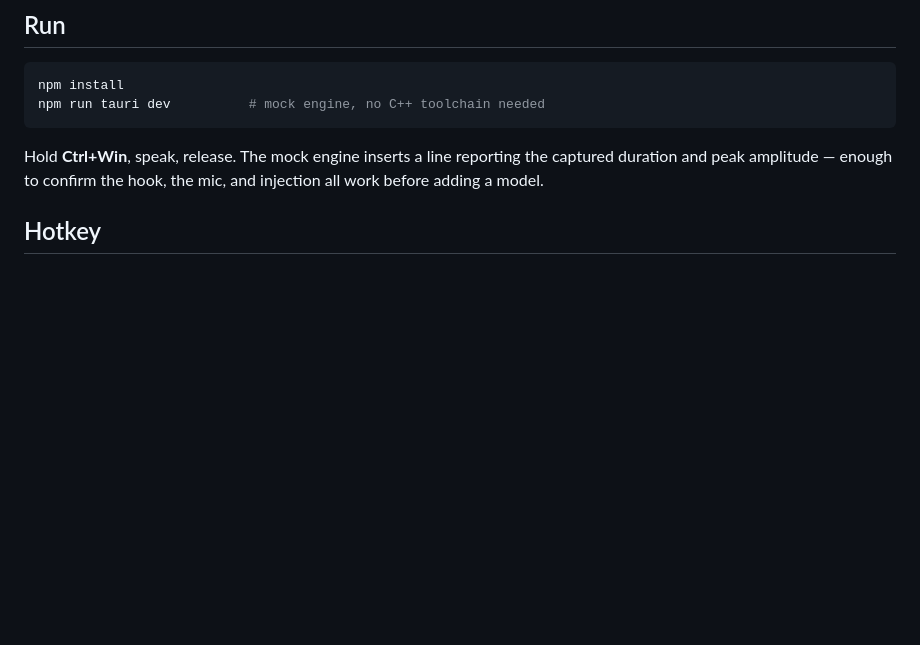
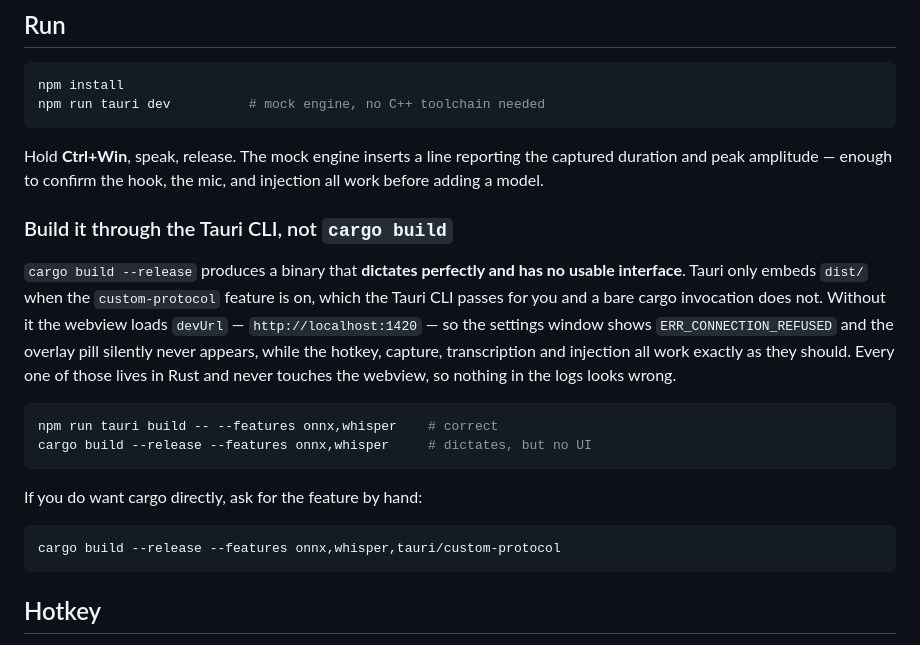
Before and after one commit to littleLebowskiDude/Cooee, a Markdown page: README.md, the part around the change. GitHub-like rendering; blank space fills up the shorter version.

Commit message:
Docs: cargo build alone makes a binary that dictates but has no interface
Tauri only embeds dist/ when the custom-protocol feature is on, and the CLI
passes it where a bare cargo invocation does not. Without it the webview
loads devUrl, so settings shows ERR_CONNECTION_REFUSED and the overlay pill
never appears -- while the hotkey, capture, transcription and injection all
work, because every one of those is Rust and never touches the webview.

Nothing in the logs looks wrong, which is what makes it worth writing down.

Co-authored-by: Copilot <223556219+Copilot@users.noreply.github.com>

````diff
--- a/README.md
+++ b/README.md
@@ -62,6 +62,28 @@ npm run tauri dev          # mock engine, no C++ toolchain needed
 Hold **Ctrl+Win**, speak, release. The mock engine inserts a line reporting
 the captured duration and peak amplitude — enough to confirm the hook, the mic,
 and injection all work before adding a model.
+
+### Build it through the Tauri CLI, not `cargo build`
+
+`cargo build --release` produces a binary that **dictates perfectly and has no
+usable interface**. Tauri only embeds `dist/` when the `custom-protocol`
+feature is on, which the Tauri CLI passes for you and a bare cargo invocation
+does not. Without it the webview loads `devUrl` — `http://localhost:1420` —
+so the settings window shows `ERR_CONNECTION_REFUSED` and the overlay pill
+silently never appears, while the hotkey, capture, transcription and injection
+all work exactly as they should. Every one of those lives in Rust and never
+touches the webview, so nothing in the logs looks wrong.
+
+```powershell
+npm run tauri build -- --features onnx,whisper    # correct
+cargo build --release --features onnx,whisper     # dictates, but no UI
+```
+
+If you do want cargo directly, ask for the feature by hand:
+
+```powershell
+cargo build --release --features onnx,whisper,tauri/custom-protocol
+```
 
 ## Hotkey
 
````
